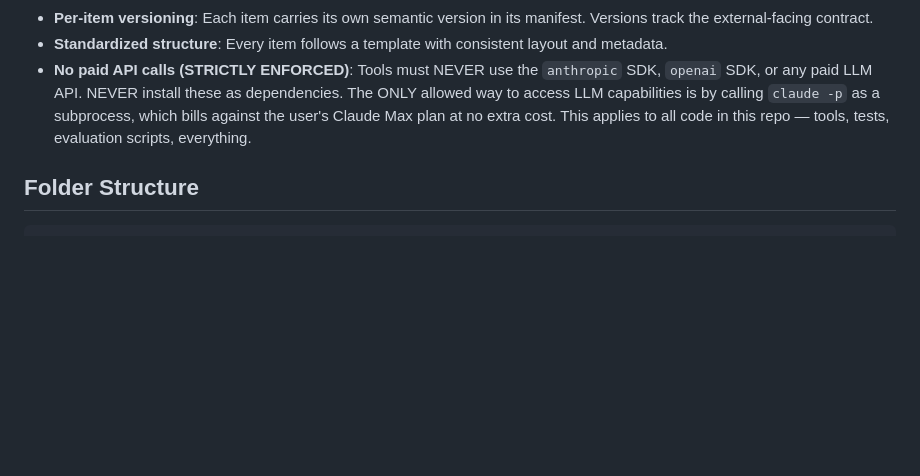
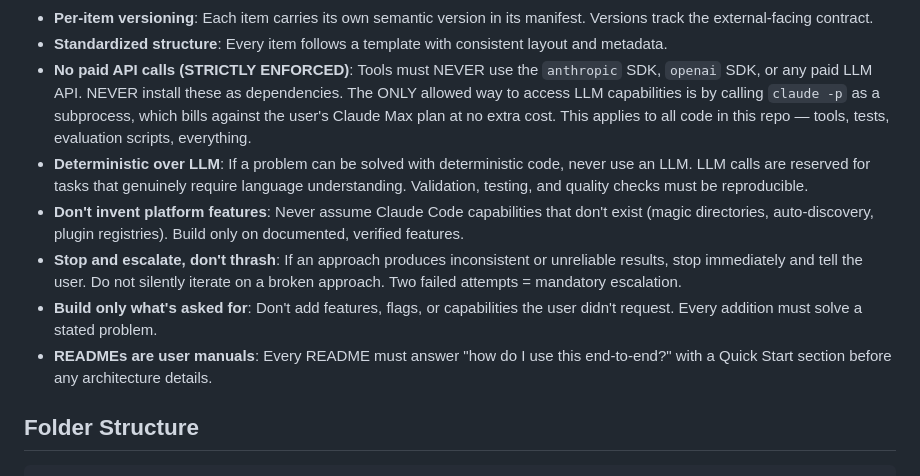
Before and after one commit to aphilosof/AgenTools, a Markdown page: SPEC.md, the part around the change. GitHub-like rendering; blank space fills up the shorter version.

```diff
--- a/SPEC.md
+++ b/SPEC.md
@@ -12,6 +12,11 @@ A central repository of reusable Claude Code **agents**, **skills**, and **tools
 - **Per-item versioning**: Each item carries its own semantic version in its manifest. Versions track the external-facing contract.
 - **Standardized structure**: Every item follows a template with consistent layout and metadata.
 - **No paid API calls (STRICTLY ENFORCED)**: Tools must NEVER use the `anthropic` SDK, `openai` SDK, or any paid LLM API. NEVER install these as dependencies. The ONLY allowed way to access LLM capabilities is by calling `claude -p` as a subprocess, which bills against the user's Claude Max plan at no extra cost. This applies to all code in this repo — tools, tests, evaluation scripts, everything.
+- **Deterministic over LLM**: If a problem can be solved with deterministic code, never use an LLM. LLM calls are reserved for tasks that genuinely require language understanding. Validation, testing, and quality checks must be reproducible.
+- **Don't invent platform features**: Never assume Claude Code capabilities that don't exist (magic directories, auto-discovery, plugin registries). Build only on documented, verified features.
+- **Stop and escalate, don't thrash**: If an approach produces inconsistent or unreliable results, stop immediately and tell the user. Do not silently iterate on a broken approach. Two failed attempts = mandatory escalation.
+- **Build only what's asked for**: Don't add features, flags, or capabilities the user didn't request. Every addition must solve a stated problem.
+- **READMEs are user manuals**: Every README must answer "how do I use this end-to-end?" with a Quick Start section before any architecture details.
 
 ## Folder Structure
 
```
Also changed, not shown: CLAUDE.md (+34 -0 lines).
